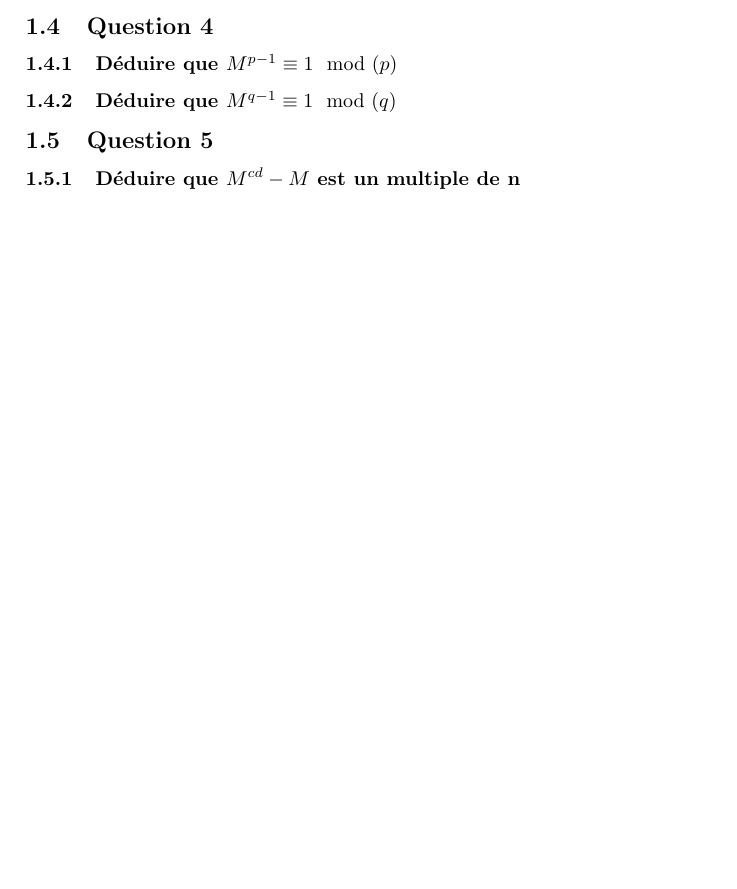
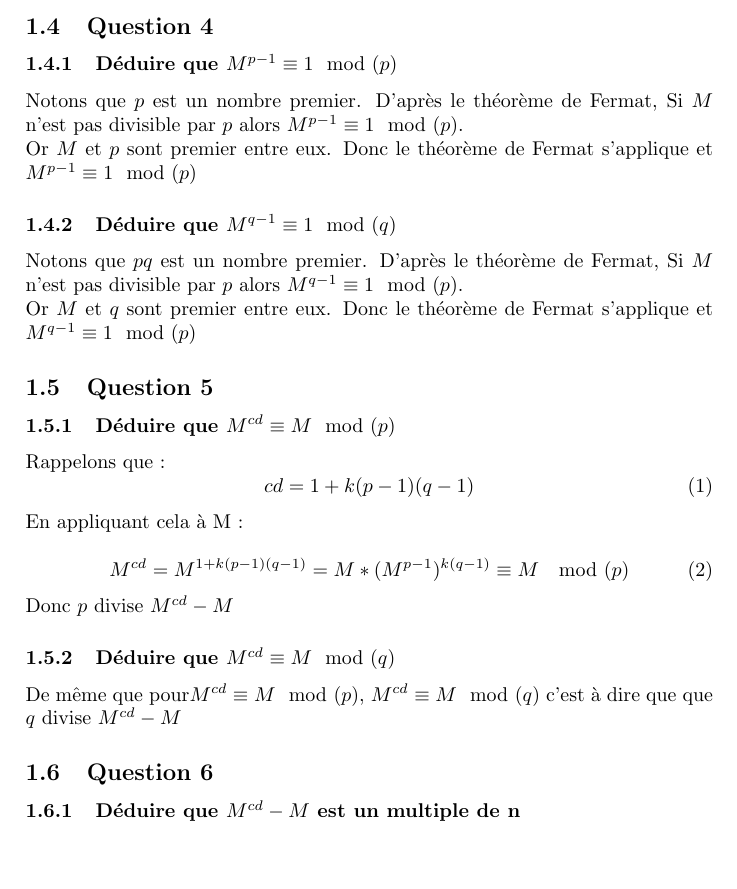
Before and after one commit to McKay1717/MT79-RSA, a LaTeX document (rapport/mt79-rsa.tex): part of page 3 of 11, cut so that both start at the same text, the shorter picture padded with empty space. Compiled offline with pdfLaTeX.

Commit message:
End part 1

```diff
--- a/rapport/mt79-rsa.tex
+++ b/rapport/mt79-rsa.tex
@@ -64,12 +64,34 @@ cd &\equiv 1 \pmod{\varphi(n)}
 
 \subsection{Question 4}
 \subsubsection{Déduire que $M^{p-1} \equiv 1 \mod(p)$}
+Notons que $p$ est un nombre premier.
+D'après le théorème de Fermat, Si $M$ n’est pas divisible par $p$ alors $M^{p-1} \equiv 1 \mod(p)$.\\
+Or $M$ et $p$ sont premier entre eux.
+Donc le théorème de Fermat s'applique et $M^{p-1} \equiv 1 \mod(p)$
 
 \subsubsection{Déduire que $M^{q-1} \equiv 1 \mod(q)$}
+Notons que $pq$ est un nombre premier.
+D'après le théorème de Fermat, Si $M$ n’est pas divisible par $p$ alors $M^{q-1} \equiv 1 \mod(p)$.\\
+Or $M$ et $q$ sont premier entre eux.
+Donc le théorème de Fermat s'applique et $M^{q-1} \equiv 1 \mod(p)$
 
 \subsection{Question 5}
+\subsubsection{Déduire que $M^{cd}\equiv M \mod(p)$}
+Rappelons que :
+\begin{equation}
+	cd = 1+k(p-1)(q-1)
+\end{equation}
+En appliquant cela à M :\\
+\begin{equation}
+ M^{cd}=M^{1+k(p-1)(q-1)}=M*(M^{p-1})^{k(q-1)}\equiv M \mod(p)
+\end{equation}
+Donc $p$ divise $M^{cd}-M$
+\subsubsection{Déduire que $M^{cd}\equiv M \mod(q)$}
+De même que pour$M^{cd}\equiv M \mod(p)$, $M^{cd}\equiv M \mod(q)$ c'est à dire que que $q$ divise $M^{cd}-M$
+\subsection{Question 6}
 \subsubsection{Déduire que $M^{cd} - M$ est un multiple de n}
-
+$p$ et $q$ sont premier entre eux, $pq=n$ divise $M^{cd} - M$.\\
+Donc $M^{cd}\equiv M \mod(n)$
 \clearpage
 \section{Premier exemple}
 \subsection{Question 1}
```
